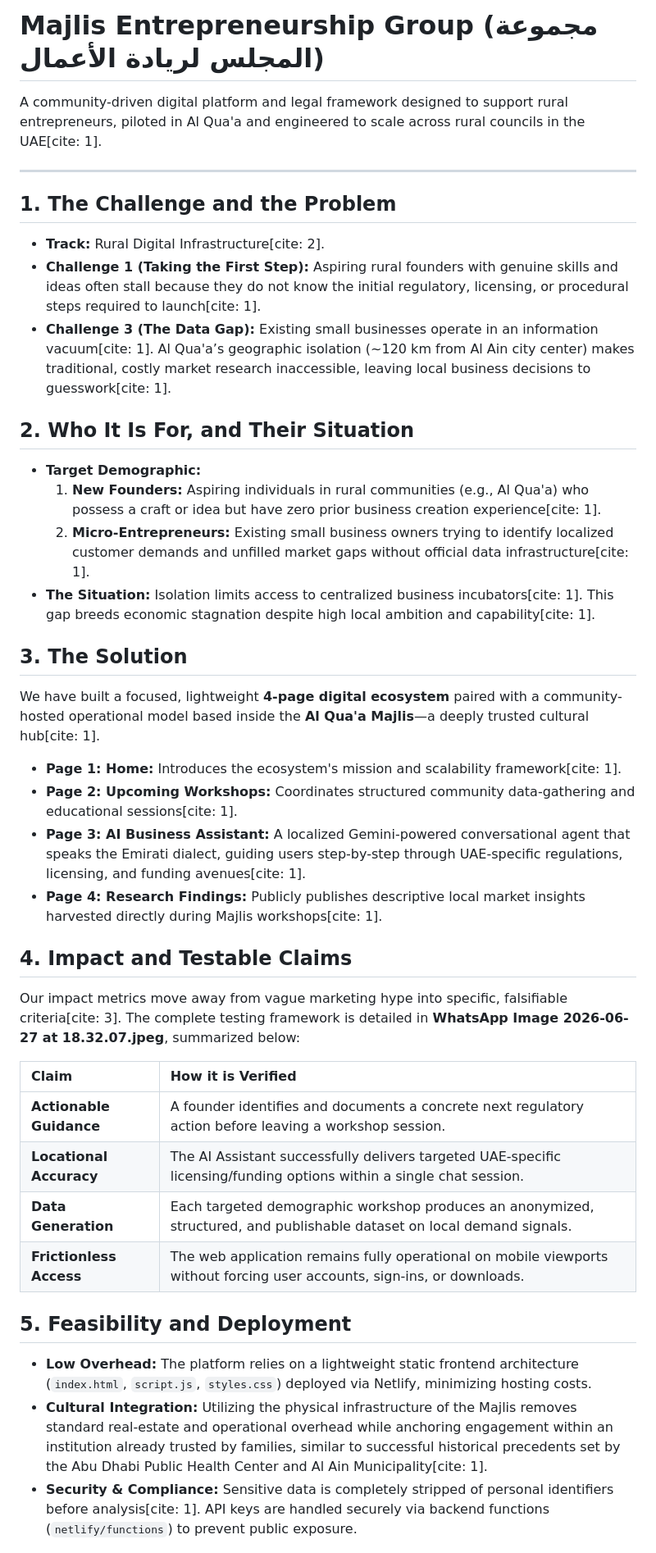
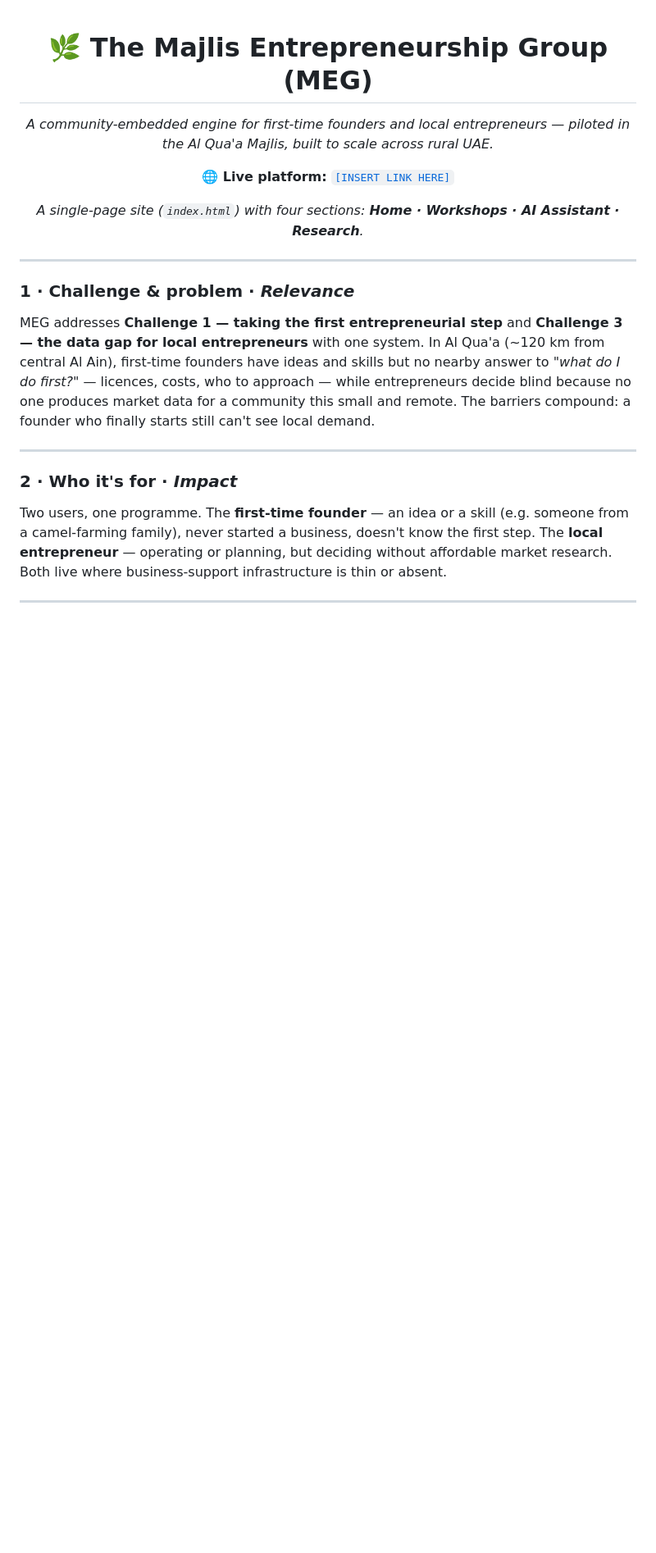
Before and after one commit to abdulrahman-ahmad22/Milky_way_innovators, a Markdown page: README.md, the part around one of its changes. Shown at 82% size. Rendered like a GitHub page; blank space fills up the shorter version.

```diff
--- a/README.md
+++ b/README.md
@@ -1,39 +1,26 @@
-# Majlis Entrepreneurship Group (مجموعة المجلس لريادة الأعمال)
+<div align="center">
 
-A community-driven digital platform and legal framework designed to support rural entrepreneurs, piloted in Al Qua'a and engineered to scale across rural councils in the UAE[cite: 1].
+# 🌿 The Majlis Entrepreneurship Group (MEG)
+
+*A community-embedded engine for first-time founders and local entrepreneurs — piloted in the Al Qua'a Majlis, built to scale across rural UAE.*
+
+**🌐 Live platform:** [`[INSERT LINK HERE]`](#)
+
+*A single-page site (`index.html`) with four sections: **Home · Workshops · AI Assistant · Research**.*
+
+</div>
 
 ---
 
-## 1. The Challenge and the Problem
-* **Track:** Rural Digital Infrastructure[cite: 2].
-* **Challenge 1 (Taking the First Step):** Aspiring rural founders with genuine skills and ideas often stall because they do not know the initial regulatory, licensing, or procedural steps required to launch[cite: 1].
-* **Challenge 3 (The Data Gap):** Existing small businesses operate in an information vacuum[cite: 1]. Al Qua'a’s geographic isolation (~120 km from Al Ain city center) makes traditional, costly market research inaccessible, leaving local business decisions to guesswork[cite: 1].
+### 1 · Challenge & problem · *Relevance*
 
-## 2. Who It Is For, and Their Situation
-* **Target Demographic:**
-  1. **New Founders:** Aspiring individuals in rural communities (e.g., Al Qua'a) who possess a craft or idea but have zero prior business creation experience[cite: 1].
-  2. **Micro-Entrepreneurs:** Existing small business owners trying to identify localized customer demands and unfilled market gaps without official data infrastructure[cite: 1].
-* **The Situation:** Isolation limits access to centralized business incubators[cite: 1]. This gap breeds economic stagnation despite high local ambition and capability[cite: 1].
+MEG addresses **Challenge 1 — taking the first entrepreneurial step** and **Challenge 3 — the data gap for local entrepreneurs** with one system. In Al Qua'a (~120 km from central Al Ain), first-time founders have ideas and skills but no nearby answer to *"what do I do first?"* — licences, costs, who to approach — while entrepreneurs decide blind because no one produces market data for a community this small and remote. The barriers compound: a founder who finally starts still can't see local demand.
 
-## 3. The Solution
-We have built a focused, lightweight **4-page digital ecosystem** paired with a community-hosted operational model based inside the **Al Qua'a Majlis**—a deeply trusted cultural hub[cite: 1].
-* **Page 1: Home:** Introduces the ecosystem's mission and scalability framework[cite: 1].
-* **Page 2: Upcoming Workshops:** Coordinates structured community data-gathering and educational sessions[cite: 1].
-* **Page 3: AI Business Assistant:** A localized Gemini-powered conversational agent that speaks the Emirati dialect, guiding users step-by-step through UAE-specific regulations, licensing, and funding avenues[cite: 1].
-* **Page 4: Research Findings:** Publicly publishes descriptive local market insights harvested directly during Majlis workshops[cite: 1].
+---
 
-## 4. Impact and Testable Claims
-Our impact metrics move away from vague marketing hype into specific, falsifiable criteria[cite: 3]. The complete testing framework is detailed in **WhatsApp Image 2026-06-27 at 18.32.07.jpeg**, summarized below:
+### 2 · Who it's for · *Impact*
 
-| Claim | How it is Verified |
-| :--- | :--- |
-| **Actionable Guidance** | A founder identifies and documents a concrete next regulatory action before leaving a workshop session. |
-| **Locational Accuracy** | The AI Assistant successfully delivers targeted UAE-specific licensing/funding options within a single chat session. |
-| **Data Generation** | Each targeted demographic workshop produces an anonymized, structured, and publishable dataset on local demand signals. |
-| **Frictionless Access** | The web application remains fully operational on mobile viewports without forcing user accounts, sign-ins, or downloads. |
+Two users, one programme. The **first-time founder** — an idea or a skill (e.g. someone from a camel-farming family), never started a business, doesn't know the first step. The **local entrepreneur** — operating or planning, but deciding without affordable market research. Both live where business-support infrastructure is thin or absent.
 
-## 5. Feasibility and Deployment
-* **Low Overhead:** The platform relies on a lightweight static frontend architecture (`index.html`, `script.js`, `styles.css`) deployed via Netlify, minimizing hosting costs.
-* **Cultural Integration:** Utilizing the physical infrastructure of the Majlis removes standard real-estate and operational overhead while anchoring engagement within an institution already trusted by families, similar to successful historical precedents set by the Abu Dhabi Public Health Center and Al Ain Municipality[cite: 1].
-* **Security & Compliance:** Sensitive data is completely stripped of personal identifiers before analysis[cite: 1]. API keys are handled securely via backend functions (`netlify/functions`) to prevent public exposure.
+---
 
```
Also changed, not shown: other parts of README.md (+83 -17 lines).
